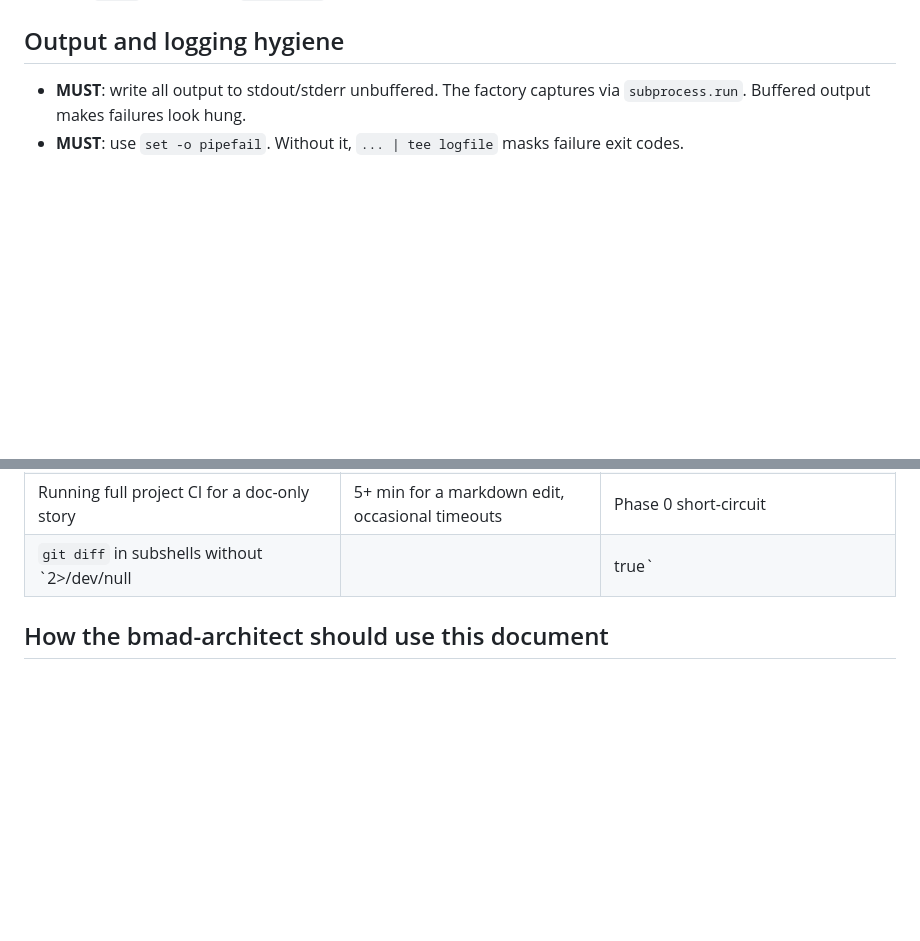
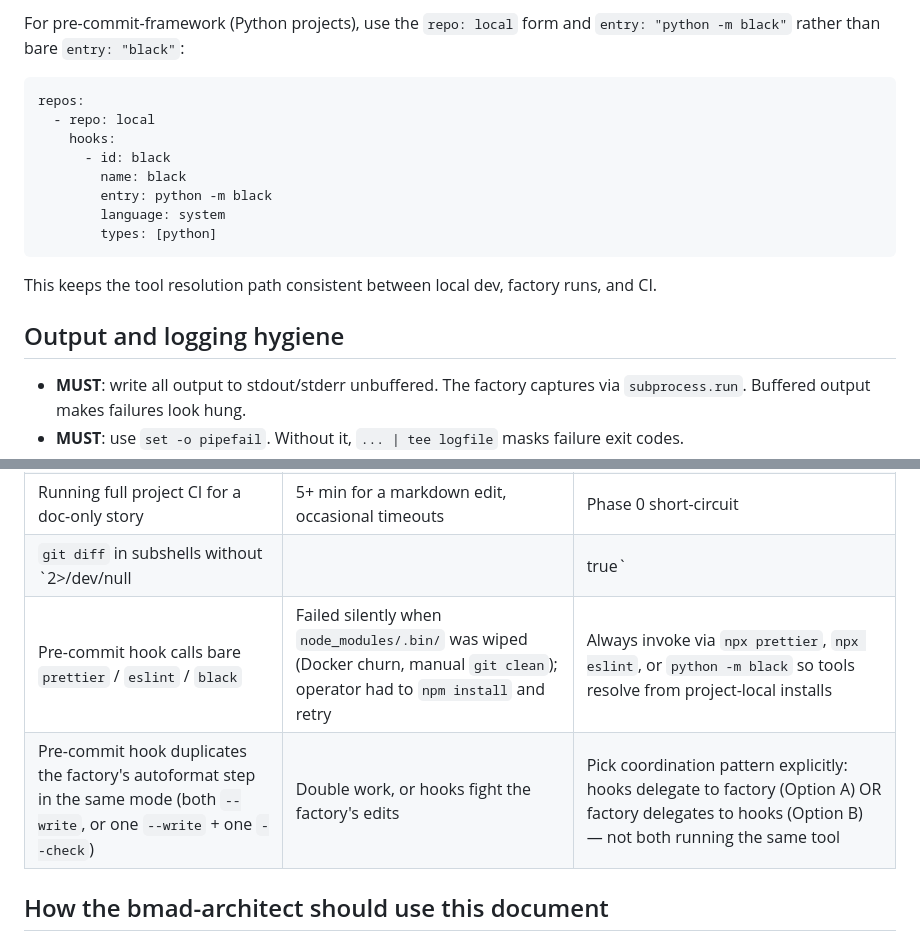
Before and after one commit to dmalcorn/shipyard, a Markdown page: gauntlet_docs/target-templates/ci-script-specification.md, 2 parts joined by grey strips. GitHub-like rendering; blank space fills up the shorter version.

````diff
--- a/gauntlet_docs/target-templates/ci-script-specification.md
+++ b/gauntlet_docs/target-templates/ci-script-specification.md
@@ -189,3 +237,18 @@ Note the `( … )` subshells — `cd backend` should not leak into the frontend
+For pre-commit-framework (Python projects), use the `repo: local` form and `entry: "python -m black"` rather than bare `entry: "black"`:
+
+```yaml
+repos:
+  - repo: local
+    hooks:
+      - id: black
+        name: black
+        entry: python -m black
+        language: system
+        types: [python]
+```
+
+This keeps the tool resolution path consistent between local dev, factory runs, and CI.
+
 ## Output and logging hygiene
 
 - **MUST**: write all output to stdout/stderr unbuffered. The factory captures via `subprocess.run`. Buffered output makes failures look hung.
@@ -204,6 +267,8 @@ Note the `( … )` subshells — `cd backend` should not leak into the frontend
 | Hard-coded `--story N-N` filter that matches `numTotalTests` instead of `numPassedTests + numFailedTests` | Skipped tests inflated the count, fallback never triggered, bogus passes | Use passed+failed sum |
 | Running full project CI for a doc-only story | 5+ min for a markdown edit, occasional timeouts | Phase 0 short-circuit |
 | `git diff` in subshells without `2>/dev/null || true` | Unset variables / missing repo failed Phase 0 entirely, broke all CI | Defensive defaults on every git invocation in detection logic |
+| Pre-commit hook calls bare `prettier` / `eslint` / `black` | Failed silently when `node_modules/.bin/` was wiped (Docker churn, manual `git clean`); operator had to `npm install` and retry | Always invoke via `npx prettier`, `npx eslint`, or `python -m black` so tools resolve from project-local installs |
+| Pre-commit hook duplicates the factory's autoformat step in the same mode (both `--write`, or one `--write` + one `--check`) | Double work, or hooks fight the factory's edits | Pick coordination pattern explicitly: hooks delegate to factory (Option A) OR factory delegates to hooks (Option B) — not both running the same tool |
 
 ## How the bmad-architect should use this document
 
````
Also changed, not shown: other parts of gauntlet_docs/target-templates/ci-script-specification.md (+48 -0 lines).
